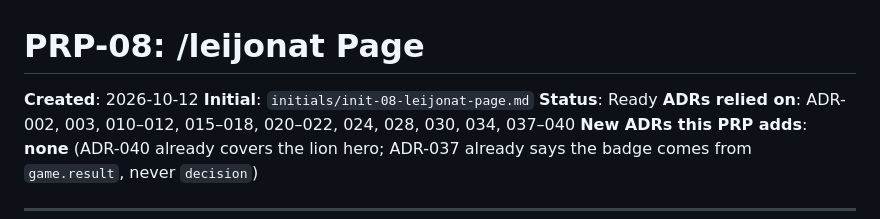
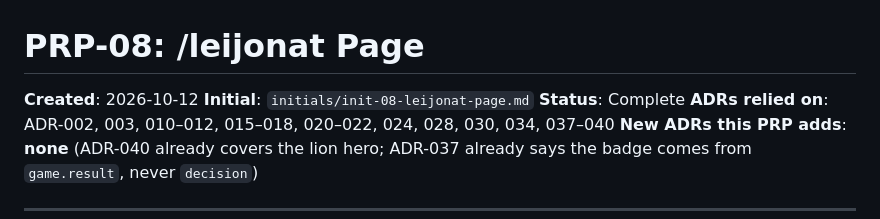
Before and after one commit to greggjuri/kiekkokeskus, a Markdown page: prps/prp-08-leijonat-page.md, the part around the change. Rendered like a GitHub page.

```diff
--- a/prps/prp-08-leijonat-page.md
+++ b/prps/prp-08-leijonat-page.md
@@ -2,7 +2,7 @@
 
 **Created**: 2026-10-12
 **Initial**: `initials/init-08-leijonat-page.md`
-**Status**: Ready
+**Status**: Complete
 **ADRs relied on**: ADR-002, 003, 010–012, 015–018, 020–022, 024, 028, 030, 034, 037–040
 **New ADRs this PRP adds**: **none** (ADR-040 already covers the lion hero; ADR-037 already
 says the badge comes from `game.result`, never `decision`)
```
Also changed, not shown: docs/TASK.md (+21 -2 lines), docs/TESTING.md (+22 -0 lines).
